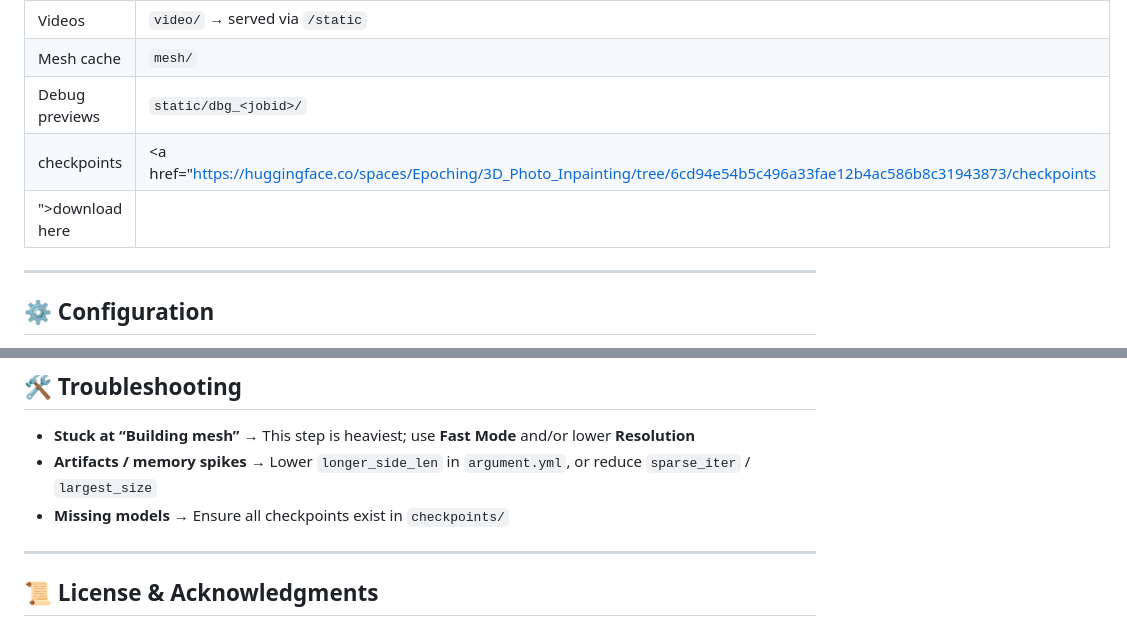
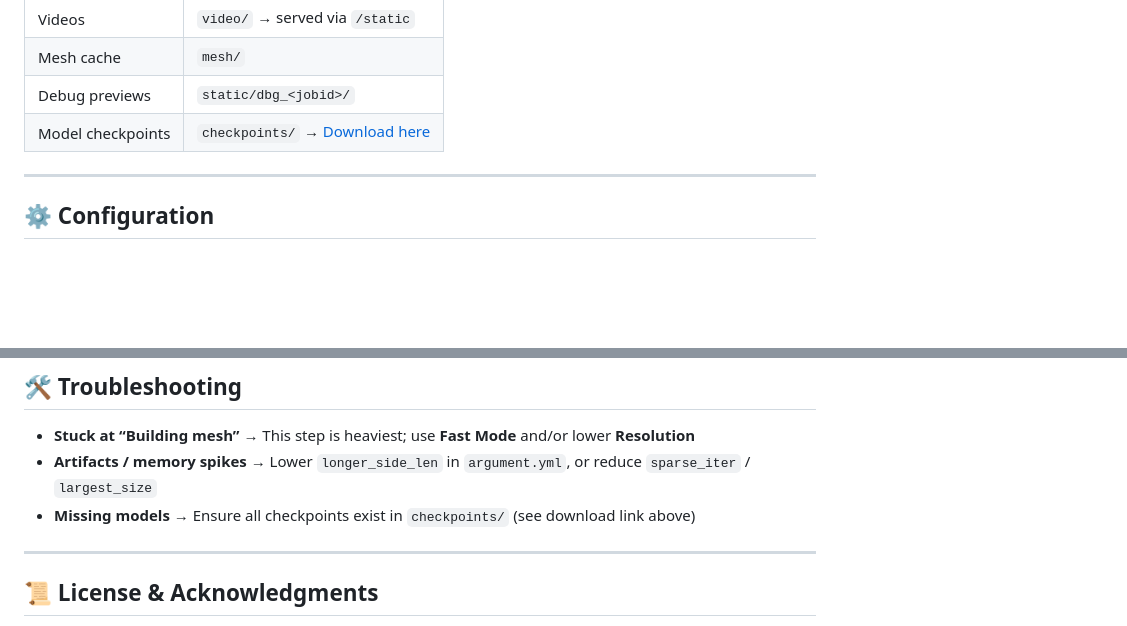
Before and after one commit to atowler84/3d-photo-sbs, a Markdown page: README.md, 2 parts joined by grey strips. Rendered like a GitHub page; blank space fills up the shorter version.

```diff
--- a/README.md
+++ b/README.md
@@ -112,9 +113,7 @@ Response:
 | Videos              | `video/` → served via `/static` |
 | Mesh cache          | `mesh/`                         |
 | Debug previews      | `static/dbg_<jobid>/`           |
-| checkpoints         | <a href="https://huggingface.co/spaces/Epoching/3D_Photo_Inpainting/tree/6cd94e54b5c496a33fae12b4ac586b8c31943873/checkpoints
-">download here </a>                   |
-
+| Model checkpoints   | `checkpoints/` → [Download here](https://huggingface.co/spaces/Epoching/3D_Photo_Inpainting/tree/6cd94e54b5c496a33fae12b4ac586b8c31943873/checkpoints) |
 
 ---
 
@@ -135,7 +134,7 @@ Main config: `argument.yml`
 ## 🛠 Troubleshooting
 - **Stuck at “Building mesh”** → This step is heaviest; use **Fast Mode** and/or lower **Resolution**
 - **Artifacts / memory spikes** → Lower `longer_side_len` in `argument.yml`, or reduce `sparse_iter` / `largest_size`
-- **Missing models** → Ensure all checkpoints exist in `checkpoints/`
+- **Missing models** → Ensure all checkpoints exist in `checkpoints/` (see download link above)
 
 ---
 
```
Also changed, not shown: other parts of README.md (+1 -0 lines).
